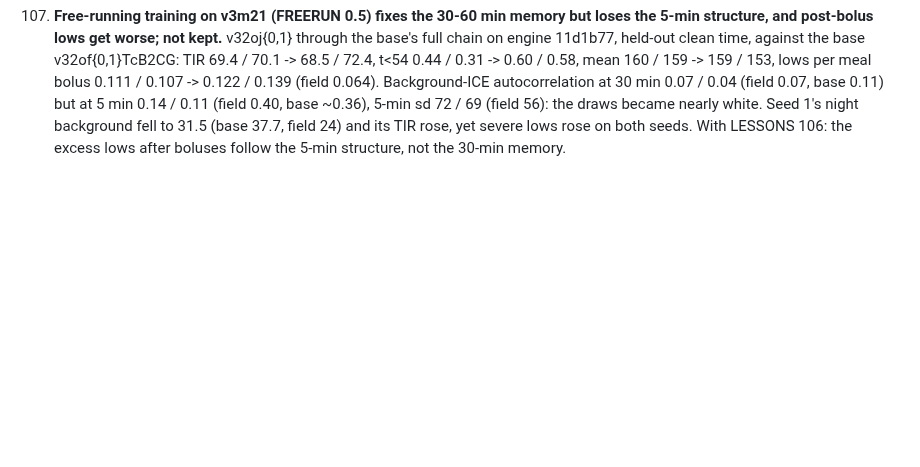
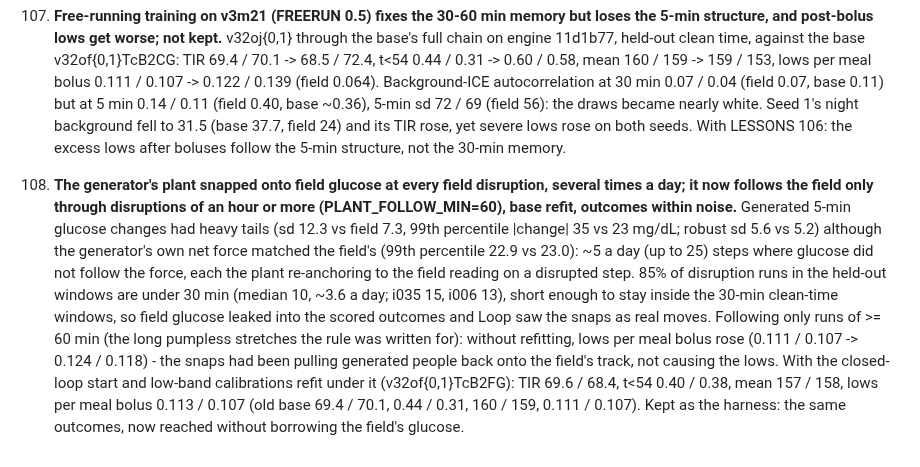
Before and after one commit to loopkitdev/LoopEval, a Markdown page: docs/ice/LESSONS.md, the part around the change. Drawn GitHub-style; blank space fills up the shorter version.

Commit message:
ice: lesson 108 (plant follows field only through long disruptions; base refit)
Co-Authored-By: Claude Opus 5.5 (1M context) <noreply@anthropic.com>
Claude-Session: https://claude.ai/code/session_01ALmkCmbTibeqF2qmwFE7ZE

```diff
--- a/docs/ice/LESSONS.md
+++ b/docs/ice/LESSONS.md
@@ -997,3 +997,15 @@ Method lessons from building the ICE generator. Each one cost time; the run dire
     (field 0.07, base 0.11) but at 5 min 0.14 / 0.11 (field 0.40, base ~0.36), 5-min sd 72 / 69 (field 56): the draws became
     nearly white. Seed 1's night background fell to 31.5 (base 37.7, field 24) and its TIR rose, yet severe lows rose on
     both seeds. With LESSONS 106: the excess lows after boluses follow the 5-min structure, not the 30-min memory.
+108. **The generator's plant snapped onto field glucose at every field disruption, several times a day; it now follows the
+    field only through disruptions of an hour or more (PLANT_FOLLOW_MIN=60), base refit, outcomes within noise.** Generated
+    5-min glucose changes had heavy tails (sd 12.3 vs field 7.3, 99th percentile |change| 35 vs 23 mg/dL; robust sd 5.6 vs 5.2)
+    although the generator's own net force matched the field's (99th percentile 22.9 vs 23.0): ~5 a day (up to 25) steps
+    where glucose did not follow the force, each the plant re-anchoring to the field reading on a disrupted step. 85% of
+    disruption runs in the held-out windows are under 30 min (median 10, ~3.6 a day; i035 15, i006 13), short enough to
+    stay inside the 30-min clean-time windows, so field glucose leaked into the scored outcomes and Loop saw the snaps as
+    real moves. Following only runs of >= 60 min (the long pumpless stretches the rule was written for): without refitting,
+    lows per meal bolus rose (0.111 / 0.107 -> 0.124 / 0.118) - the snaps had been pulling generated people back onto the
+    field's track, not causing the lows. With the closed-loop start and low-band calibrations refit under it (v32of{0,1}TcB2FG):
+    TIR 69.6 / 68.4, t<54 0.40 / 0.38, mean 157 / 158, lows per meal bolus 0.113 / 0.107 (old base 69.4 / 70.1, 0.44 / 0.31,
+    160 / 159, 0.111 / 0.107). Kept as the harness: the same outcomes, now reached without borrowing the field's glucose.
```
